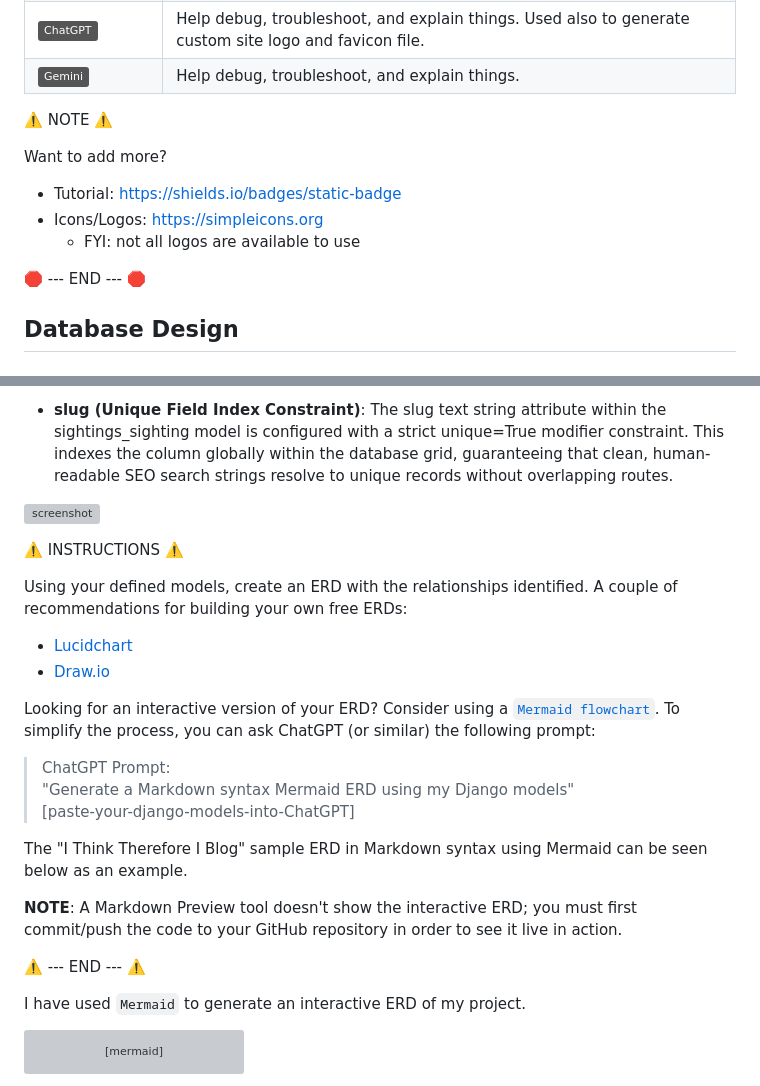
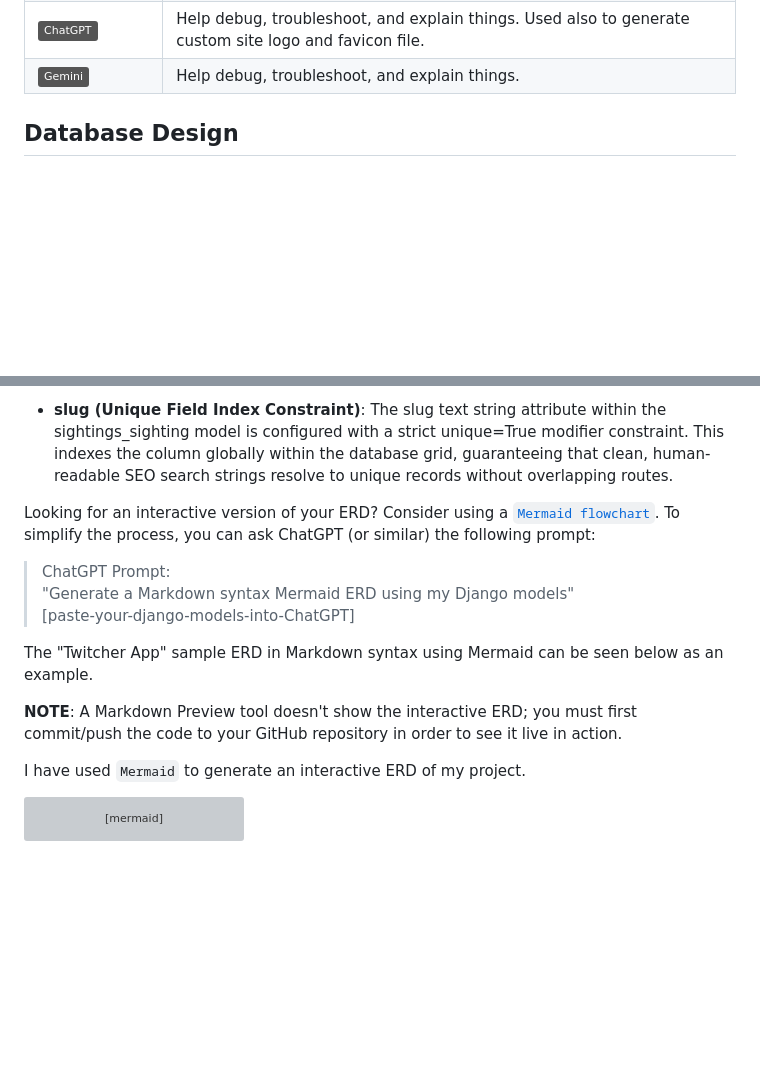
Before and after one commit to lion695/twitcher_app, a Markdown page: README.md, 2 parts joined by grey strips. Rendered like a GitHub page; badges without logos; blank space fills up the shorter version; grey boxes are pictures that could not be loaded.

```diff
--- a/README.md
+++ b/README.md
@@ -238,15 +238,6 @@ While the current Minimum Viable Product (MVP) provides a secure, fully verified
 | [![badge](https://img.shields.io/badge/ChatGPT-grey?logo=openai&logoColor=75A99C)](https://chat.openai.com) | Help debug, troubleshoot, and explain things. Used also to generate custom site logo and favicon file. |
 | [![badge](https://img.shields.io/badge/Gemini-grey?logo=googlegemini&logoColor=#8E75B2)](https://gemini.google.com) | Help debug, troubleshoot, and explain things. |
 
-⚠️ NOTE ⚠️
-
-Want to add more?
-
-- Tutorial: https://shields.io/badges/static-badge
-- Icons/Logos: https://simpleicons.org
-  - FYI: not all logos are available to use
-
-🛑 --- END --- 🛑
 
 ## Database Design
 
@@ -273,25 +264,16 @@ The diagram below reflects the final production relational database model struct
 *   **slug (Unique Field Index Constraint)**: The slug text string attribute within the sightings\_sighting model is configured with a strict unique=True modifier constraint. This indexes the column globally within the database grid, guaranteeing that clean, human-readable SEO search strings resolve to unique records without overlapping routes.
 
 
-![screenshot](documentation/erd.png)
-
-⚠️ INSTRUCTIONS ⚠️
-
-Using your defined models, create an ERD with the relationships identified. A couple of recommendations for building your own free ERDs:
-- [Lucidchart](https://www.lucidchart.com/pages/ER-diagram-symbols-and-meaning)
-- [Draw.io](https://draw.io)
-
 Looking for an interactive version of your ERD? Consider using a [`Mermaid flowchart`](https://mermaid.live). To simplify the process, you can ask ChatGPT (or similar) the following prompt:
 
 > ChatGPT Prompt:
 > "Generate a Markdown syntax Mermaid ERD using my Django models"
 > [paste-your-django-models-into-ChatGPT]
 
-The "I Think Therefore I Blog" sample ERD in Markdown syntax using Mermaid can be seen below as an example.
+The "Twitcher App" sample ERD in Markdown syntax using Mermaid can be seen below as an example.
 
 **NOTE**: A Markdown Preview tool doesn't show the interactive ERD; you must first commit/push the code to your GitHub repository in order to see it live in action.
 
-⚠️ --- END --- ⚠️
 
 I have used `Mermaid` to generate an interactive ERD of my project.
 
```
Also changed, not shown: other parts of README.md (+3 -31 lines), documentation/screenshots/closed_issues.png (added), documentation/screenshots/kanban.png (added), documentation/screenshots/open_issues.png (added).
